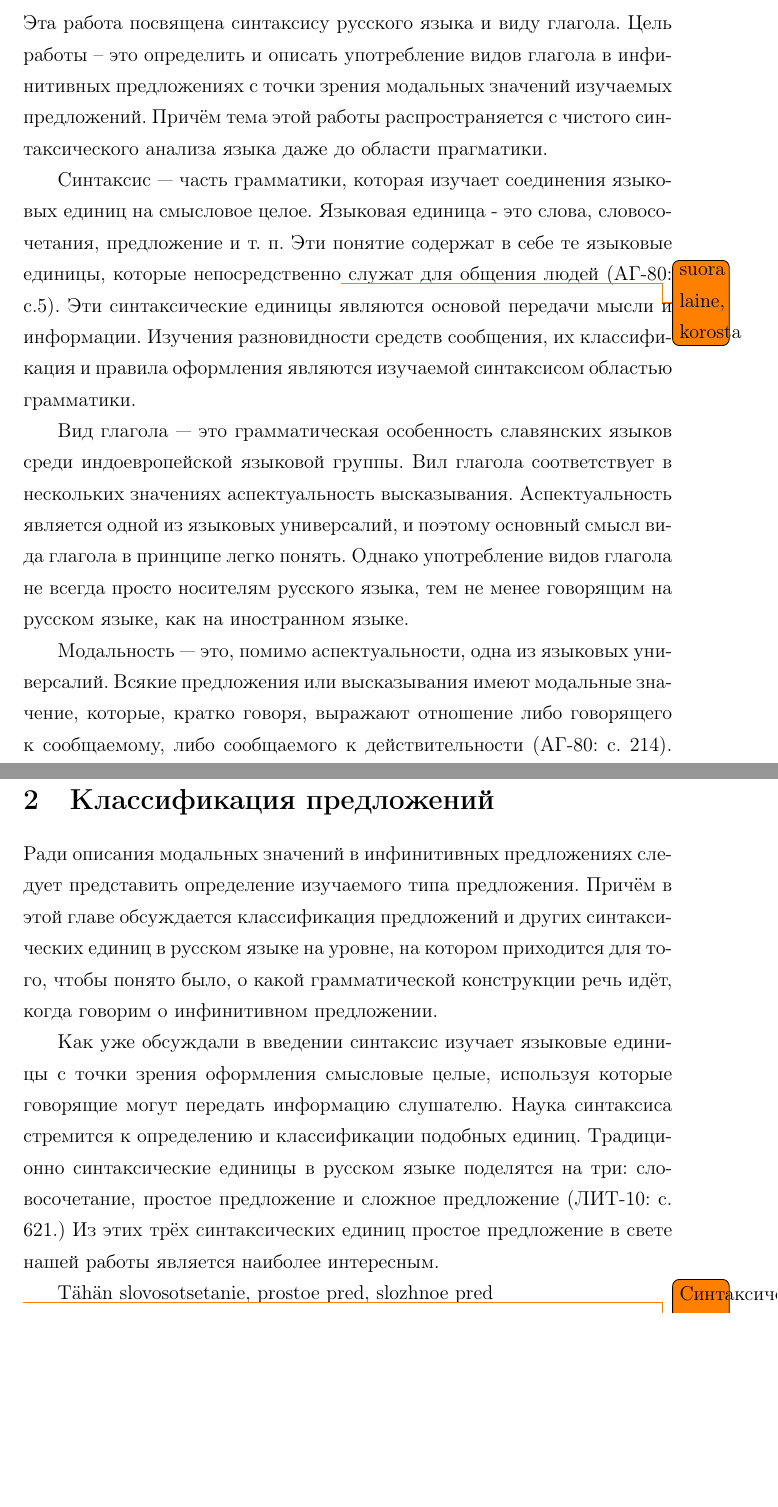
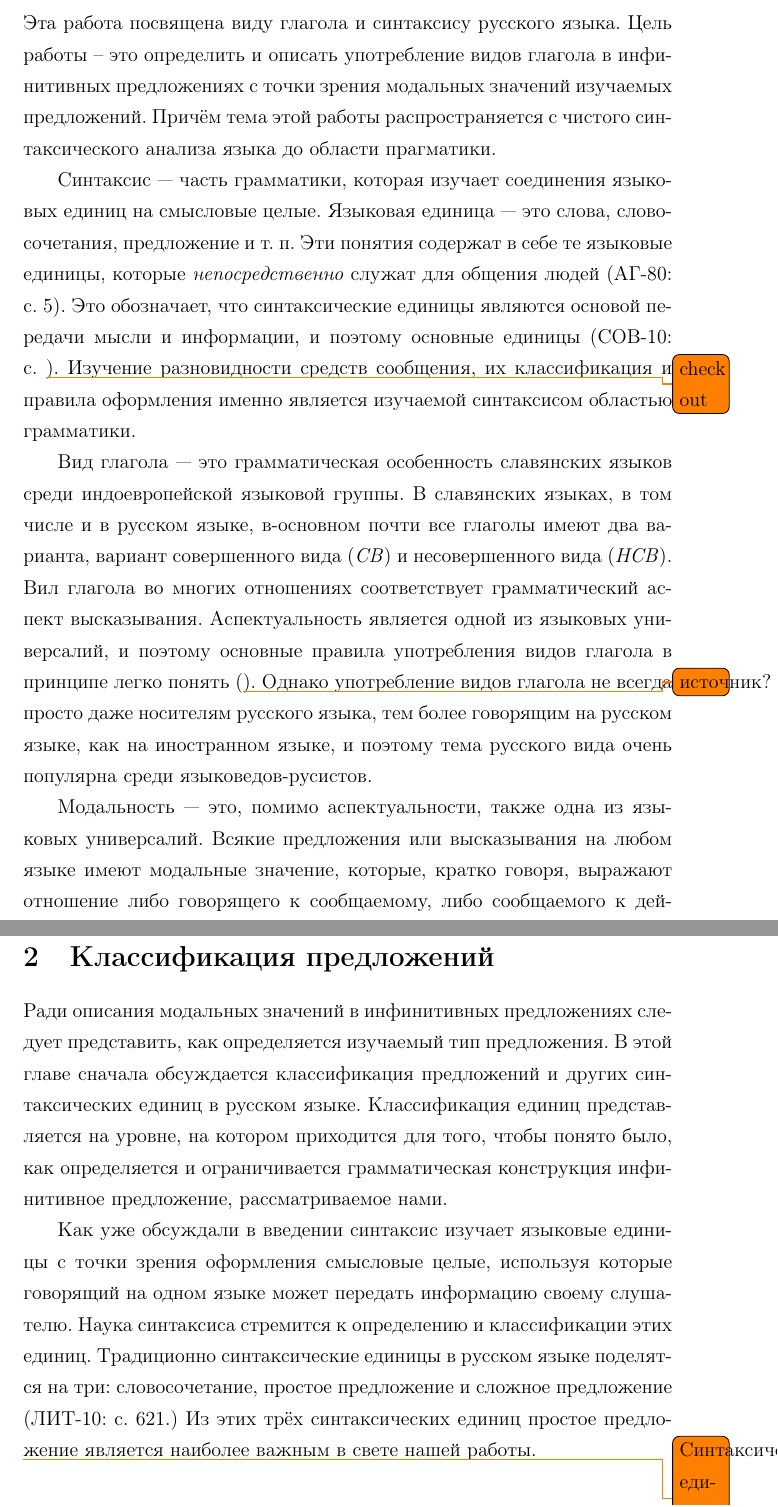
Before and after one commit to mristeli/kandi, a LaTeX document (vidglago.tex, which reads predlozh.tex, vvedenie.tex): two parts of pages 3 and 4 of 8, joined at a grey line, cut so that both start at the same text, the shorter picture padded with empty space. Compiled offline with pdfLaTeX.

Commit message:
Some grammar corrections

```diff
--- a/predlozh.tex
+++ b/predlozh.tex
@@ -1,13 +1,8 @@
 \section{Классификация предложений}
 
-Ради описания модальных значений в инфинитивных предложениях следует представить определение изучаемого типа предложения. Причём в этой главе обсуждается классификация предложений и других синтаксических единиц в русском языке на уровне, на котором приходится для того, чтобы понято было, о какой грамматической конструкции речь идёт, когда говорим о инфинитивном предложении.
+Ради описания модальных значений в инфинитивных предложениях следует представить, как определяется изучаемый тип предложения. В этой главе сначала обсуждается классификация предложений и других синтаксических единиц в русском языке. Классификация единиц представляется на уровне, на котором приходится для того, чтобы понято было, как определяется и ограничивается грамматическая конструкция инфинитивное предложение, рассматриваемое нами.
 
-Как уже обсуждали в введении синтаксис изучает языковые единицы с точки зрения оформления смысловые целые, используя которые говорящие могут передать информацию слушателю. Наука синтаксиса стремится к определению и классификации подобных единиц. Традиционно синтаксические единицы в русском языке поделятся на три: словосочетание, простое предложение и сложное предложение (ЛИТ-10: с. 621.) Из этих трёх синтаксических единиц простое предложение в свете нашей работы является наиболее интересным.
-
-
-
-Tähän slovosotsetanie, prostoe pred, slozhnoe pred
-
+Как уже обсуждали в введении синтаксис изучает языковые единицы с точки зрения оформления смысловые целые, используя которые говорящий на одном языке может передать информацию своему слушателю. Наука синтаксиса стремится к определению и классификации этих единиц. Традиционно синтаксические единицы в русском языке поделятся на три: словосочетание, простое предложение и сложное предложение (ЛИТ-10: с. 621.) Из этих трёх синтаксических единиц простое предложение является наиболее важным в свете нашей работы.
 
 \todo{Синтаксические единицы.}
 
--- a/vvedenie.tex
+++ b/vvedenie.tex
@@ -1,15 +1,15 @@
 \section{Введение}
 
-Эта работа посвящена синтаксису русского языка и виду глагола. Цель работы -- это определить и описать употребление видов глагола в инфинитивных предложениях с точки зрения модальных значений изучаемых предложений. Причём тема этой работы распространяется с чистого синтаксического анализа языка даже до области прагматики.
+Эта работа посвящена виду глагола и синтаксису русского языка. Цель работы -- это определить и описать употребление видов глагола в инфинитивных предложениях с точки зрения модальных значений изучаемых предложений. Причём тема этой работы распространяется с чистого синтаксического анализа языка до области прагматики.
 
-Синтаксис --- часть грамматики, которая изучает соединения языковых единиц на смысловое целое. Языковая единица - это слова, словосочетания, предложение и т. п. Эти понятие содержат в себе те языковые единицы, которые непосредственно\todo{suora laine, korosta} служат для общения людей (АГ-80: с.5). Эти синтаксические единицы являются основой передачи мысли и информации. Изучения разновидности средств сообщения, их классификация и правила оформления являются изучаемой синтаксисом областью грамматики.
+Синтаксис --- часть грамматики, которая изучает соединения языковых единиц на смысловые целые. Языковая единица --- это слова, словосочетания, предложение и т. п. Эти понятия содержат в себе те языковые единицы, которые \textit{непосредственно} служат для общения людей (АГ-80: с. 5). Это обозначает, что синтаксические единицы являются основой передачи мысли и информации, и поэтому основные единицы (СОВ-10: с. \todo{check out}). Изучение разновидности средств сообщения, их классификация и правила оформления именно является изучаемой синтаксисом областью грамматики.
 
-Вид глагола --- это грамматическая особенность славянских языков среди индоевропейской языковой группы. Вил глагола соответствует в нескольких значениях аспектуальность высказывания. Аспектуальность является одной из языковых универсалий, и поэтому основный смысл вида глагола в принципе легко понять. Однако употребление видов глагола не всегда просто носителям русского языка, тем не менее говорящим на русском языке, как на иностранном языке.
+Вид глагола --- это грамматическая особенность славянских языков среди индоевропейской языковой группы. В славянских языках, в том числе и в русском языке, в-основном почти все глаголы имеют два варианта, вариант совершенного вида (\textit{СВ}) и несовершенного вида (\textit{НСВ}). Вил глагола во многих отношениях соответствует грамматический аспект высказывания. Аспектуальность является одной из языковых универсалий, и поэтому основные правила употребления видов глагола в принципе легко понять (\todo{источник?}). Однако употребление видов глагола не всегда просто даже носителям русского языка, тем более говорящим на русском языке, как на иностранном языке, и поэтому тема русского вида очень популярна среди языковедов-русистов.
 
-Модальность --- это, помимо аспектуальности, одна из языковых универсалий. Всякие предложения или высказывания имеют модальные значение, которые, кратко говоря, выражают отношение либо говорящего к сообщаемому, либо сообщаемого к действительности (АГ-80: с. 214). Способы передачи модальных значений разнообразны, что мы будем обсуждаться подробнее дальше в этой работе.
+Модальность --- это, помимо аспектуальности, также одна из языковых универсалий. Всякие предложения или высказывания на любом языке имеют модальные значение, которые, кратко говоря, выражают отношение либо говорящего к сообщаемому, либо сообщаемого к действительности (АГ-80: с. 214). Способы передачи модальных значений разнообразны, и мы будем обсуждать их подробнее нише в этой работе.
 
 \subsection*{Структура работы}
 
 В первой главе рассматривается классификация предложений русского языка. Обсуждается прежде всего разделение простых предложений на группы по числу главных членов, т.е., разделение на односоставные и двусоставные предложения. Из этих групп, инфинитивное предложение входит в число односоставных предложений, структуру которых мы также обсуждаем.
 
-В второй главе рассматривается видовая система русского языка. Обсуждаются разные типы видового противопоставления, их семантические подробности и особенности выбора вида.
+В второй главе рассматривается видовая система русского языка.	 Обсуждаются разные типы видового противопоставления, их семантические подробности и особенности выбора вида.
```
Also changed, not shown: predlozh.tex (11 more changed lines).
